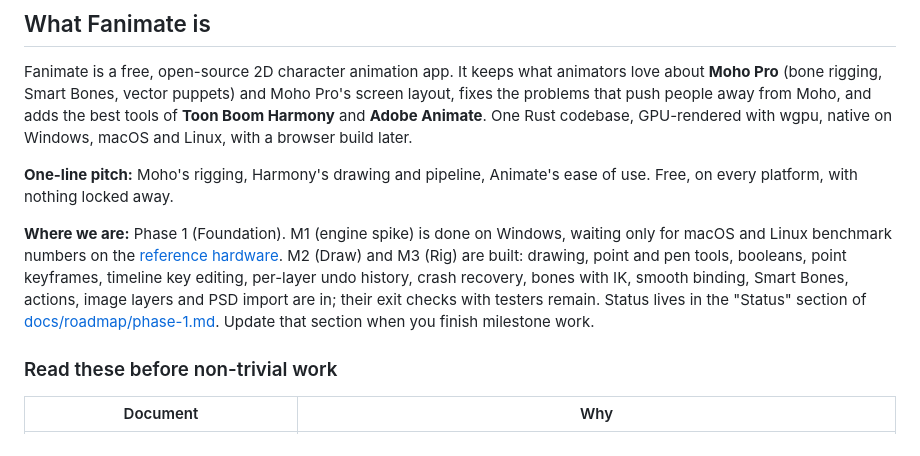
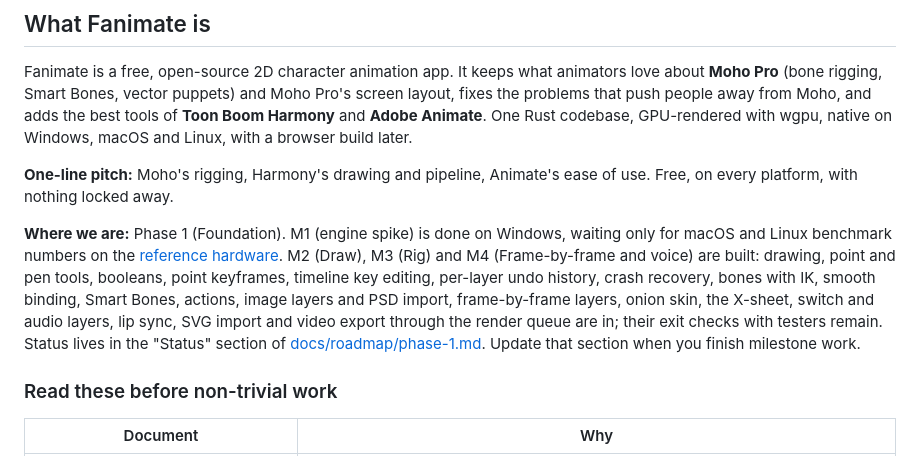
Before and after one commit to emmanuelekopimo/fanimate, a Markdown page: CLAUDE.md, the part around the change. Rendered like a GitHub page.

```diff
--- a/CLAUDE.md
+++ b/CLAUDE.md
@@ -8,7 +8,7 @@ Fanimate is a free, open-source 2D character animation app. It keeps what animat
 
 **One-line pitch:** Moho's rigging, Harmony's drawing and pipeline, Animate's ease of use. Free, on every platform, with nothing locked away.
 
-**Where we are:** Phase 1 (Foundation). M1 (engine spike) is done on Windows, waiting only for macOS and Linux benchmark numbers on the [reference hardware](docs/reference-hardware.md). M2 (Draw) and M3 (Rig) are built: drawing, point and pen tools, booleans, point keyframes, timeline key editing, per-layer undo history, crash recovery, bones with IK, smooth binding, Smart Bones, actions, image layers and PSD import are in; their exit checks with testers remain. Status lives in the "Status" section of [docs/roadmap/phase-1.md](docs/roadmap/phase-1.md). Update that section when you finish milestone work.
+**Where we are:** Phase 1 (Foundation). M1 (engine spike) is done on Windows, waiting only for macOS and Linux benchmark numbers on the [reference hardware](docs/reference-hardware.md). M2 (Draw), M3 (Rig) and M4 (Frame-by-frame and voice) are built: drawing, point and pen tools, booleans, point keyframes, timeline key editing, per-layer undo history, crash recovery, bones with IK, smooth binding, Smart Bones, actions, image layers and PSD import, frame-by-frame layers, onion skin, the X-sheet, switch and audio layers, lip sync, SVG import and video export through the render queue are in; their exit checks with testers remain. Status lives in the "Status" section of [docs/roadmap/phase-1.md](docs/roadmap/phase-1.md). Update that section when you finish milestone work.
 
 ### Read these before non-trivial work
 
```
Also changed, not shown: docs/roadmap/phase-1.md (+24 -2 lines).
